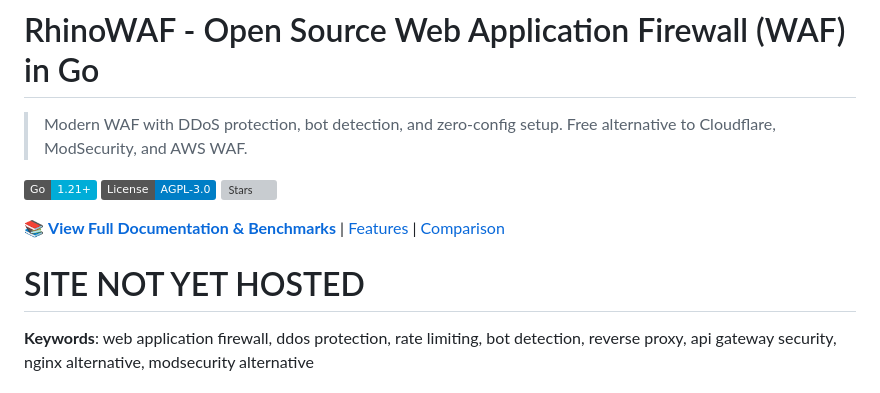
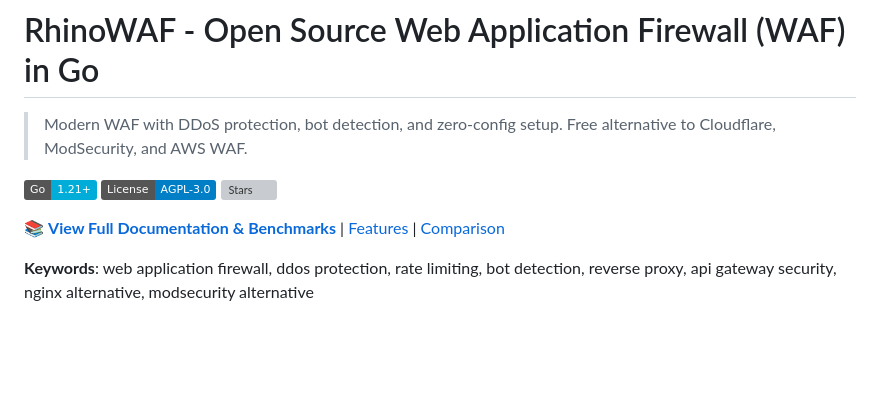
Before and after one commit to Egida/RhinoWAF, a Markdown page: README.md, the part around the change. Rendered like a GitHub page; badges without logos; blank space fills up the shorter version; grey boxes are pictures that could not be loaded.

```diff
--- a/README.md
+++ b/README.md
@@ -8,7 +8,7 @@
 
 📚 **[View Full Documentation & Benchmarks](https://1rhino2.github.io/RhinoWAF/)** | [Features](https://1rhino2.github.io/RhinoWAF/features.html) | [Comparison](https://1rhino2.github.io/RhinoWAF/comparison.html)
 
-# SITE NOT YET HOSTED
+
 
 **Keywords**: web application firewall, ddos protection, rate limiting, bot detection, reverse proxy, api gateway security, nginx alternative, modsecurity alternative
 
```
